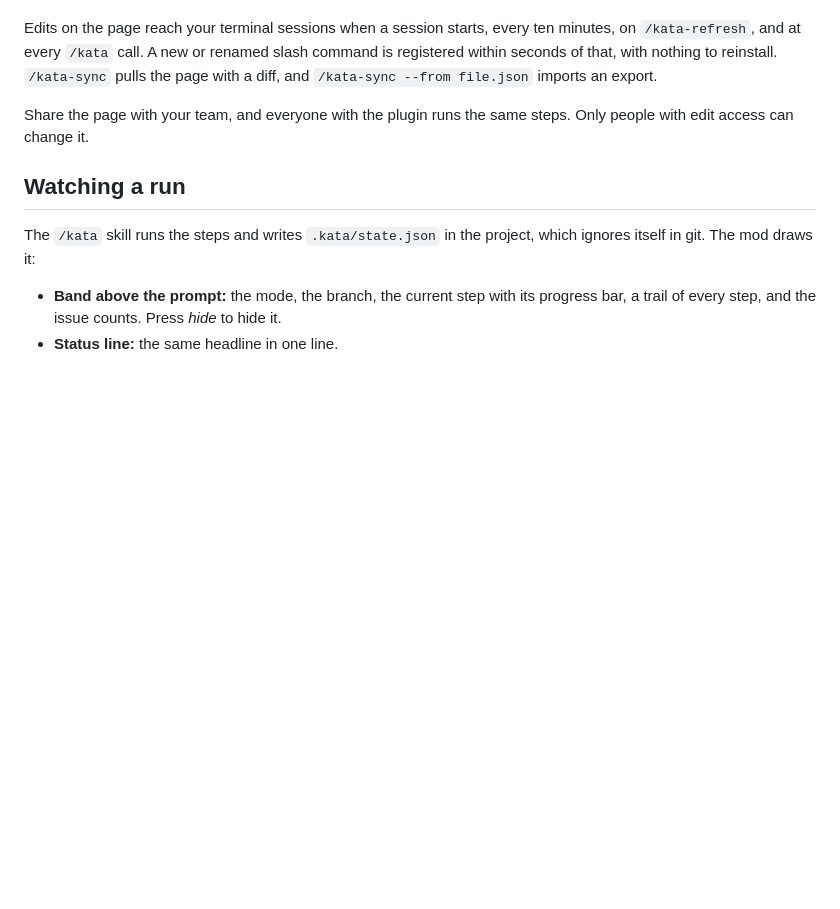
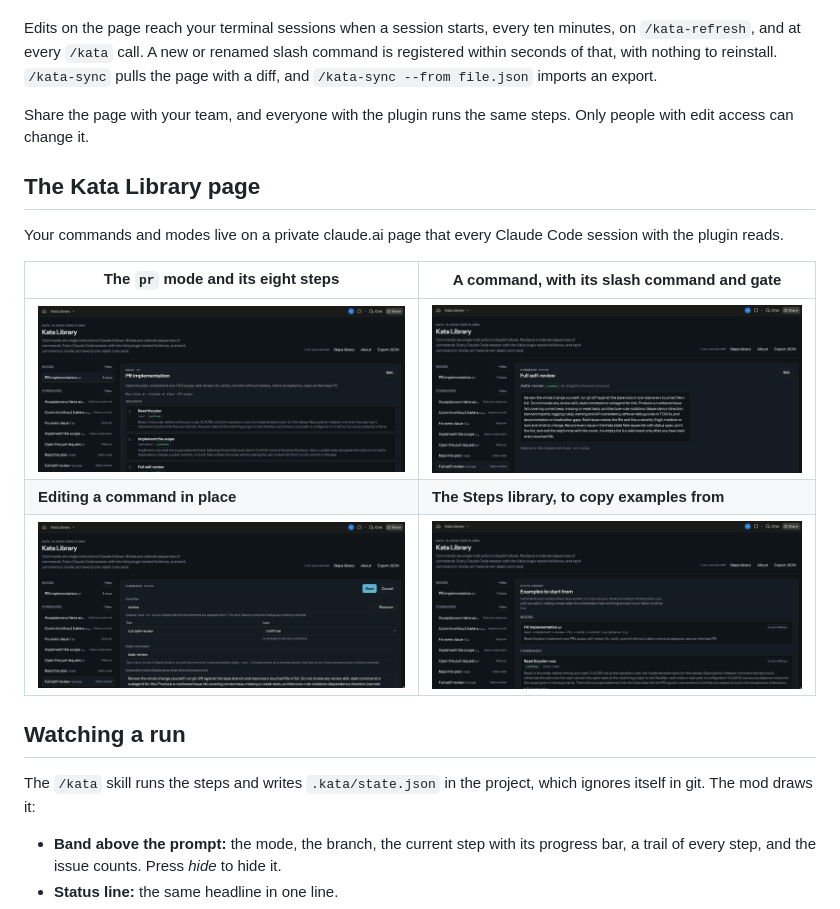
Before and after one commit to DeepanshuGautam/kata, a Markdown page: README.md, the part around the change. Rendered like a GitHub page; pictures changed too: docs/images/library-command.jpg (added), docs/images/library-edit.jpg (added), docs/images/library-mode.jpg (added); blank space fills up the shorter version.

Commit message:
docs: screenshots of the Kata Library page in the README

```diff
--- a/README.md
+++ b/README.md
@@ -81,6 +81,16 @@ Edits on the page reach your terminal sessions when a session starts, every ten
 
 Share the page with your team, and everyone with the plugin runs the same steps. Only people with edit access can change it.
 
+## The Kata Library page
+
+Your commands and modes live on a private claude.ai page that every Claude Code session with the plugin reads.
+
+| The `pr` mode and its eight steps | A command, with its slash command and gate |
+|---|---|
+| ![The Kata Library page showing the PR implementation mode with its eight steps](docs/images/library-mode.jpg) | ![The Full self-review command with its /kata-review slash command, its gate and its instruction](docs/images/library-command.jpg) |
+| **Editing a command in place** | **The Steps library, to copy examples from** |
+| ![Editing the Full self-review command: identifier, title, gate, slash command and instruction](docs/images/library-edit.jpg) | ![The Steps library listing the PR implementation mode and its commands, marked In your library](docs/images/library-steps.jpg) |
+
 ## Watching a run
 
 The `/kata` skill runs the steps and writes `.kata/state.json` in the project, which ignores itself in git. The mod draws it:
```
Also changed, not shown: docs/images/library-about.jpg (added).
